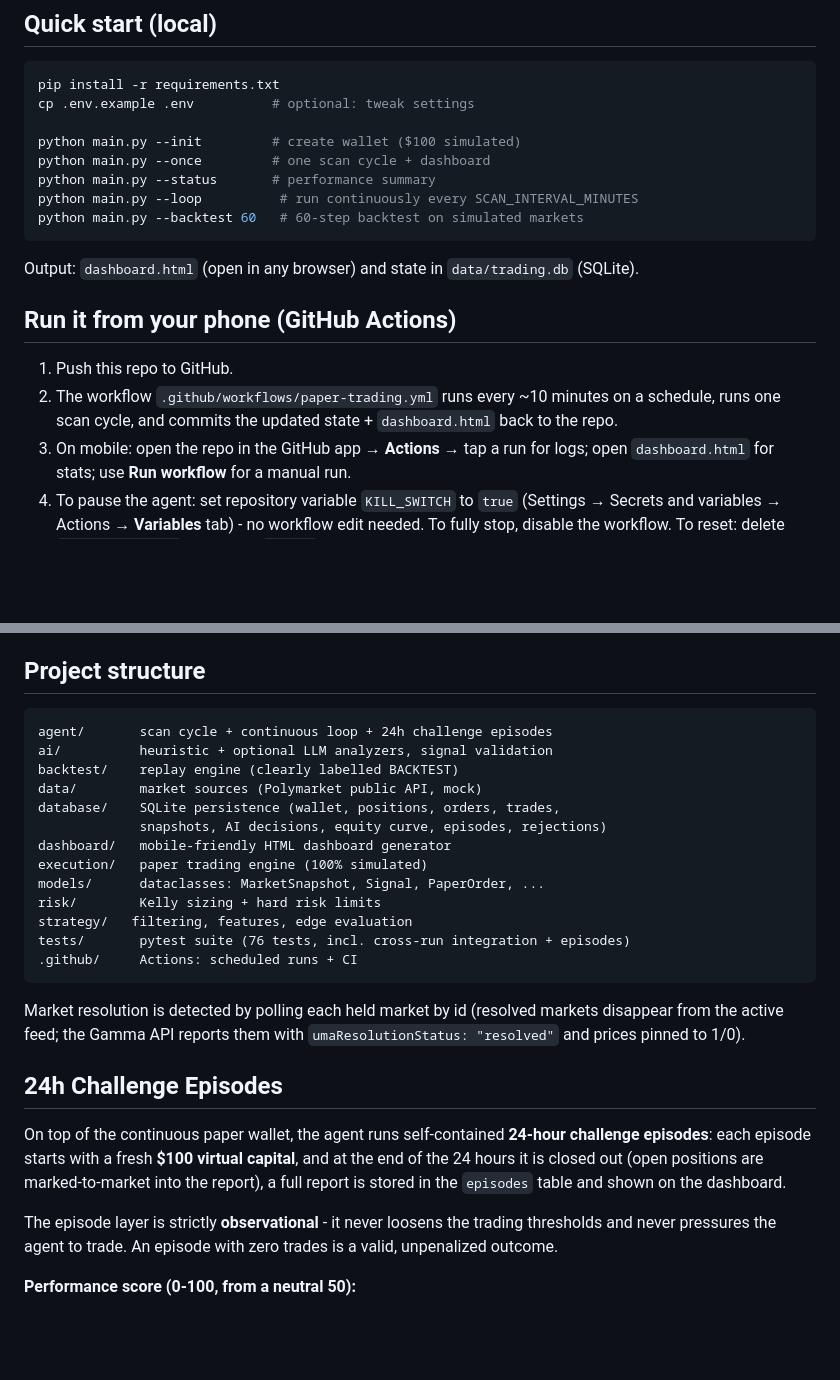
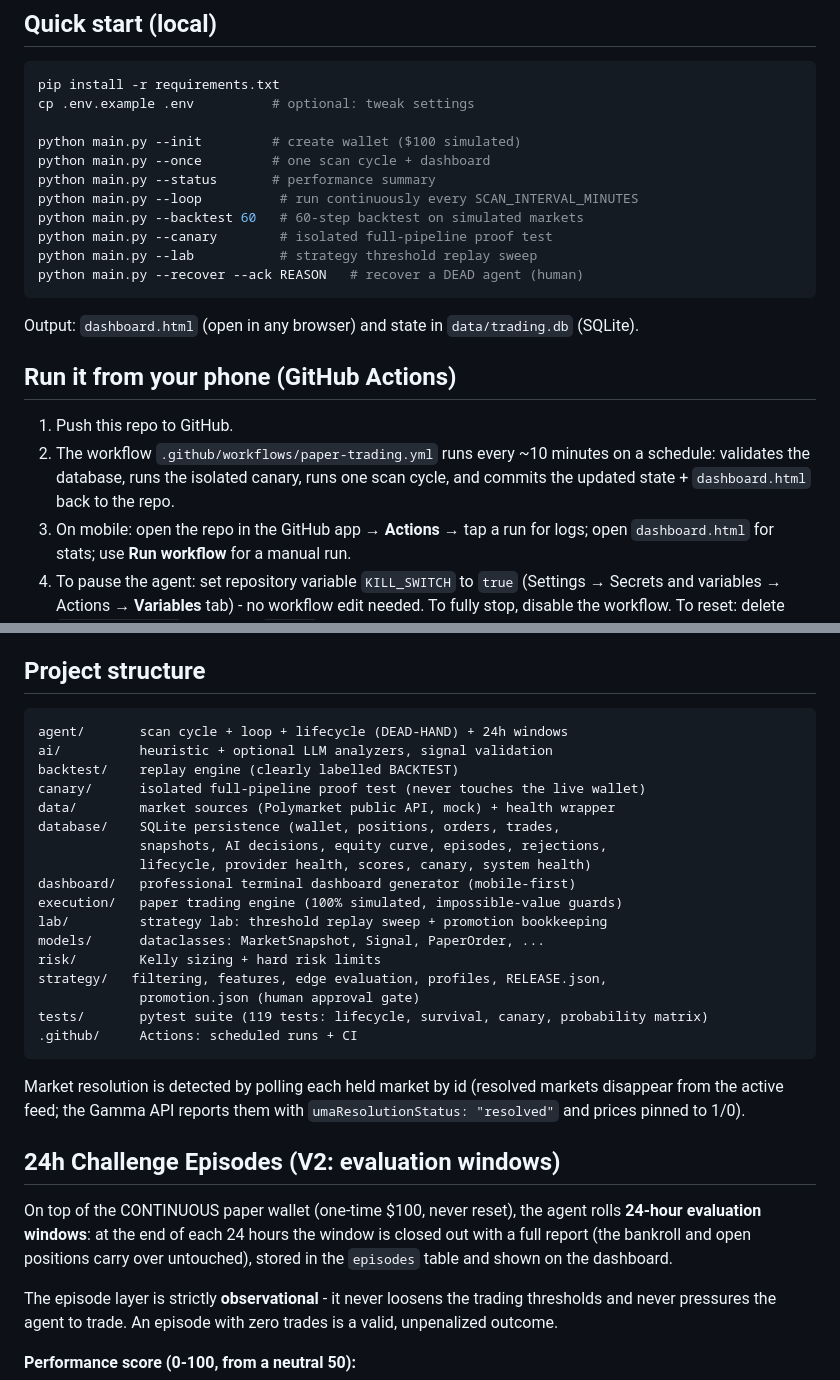
Before and after one commit to vikramnegi99/trading99, a Markdown page: README.md, 2 parts joined by grey strips. GitHub-like rendering; blank space fills up the shorter version.

````diff
--- a/README.md
+++ b/README.md
@@ -39,6 +39,9 @@ python main.py --once         # one scan cycle + dashboard
 python main.py --status       # performance summary
 python main.py --loop          # run continuously every SCAN_INTERVAL_MINUTES
 python main.py --backtest 60   # 60-step backtest on simulated markets
+python main.py --canary        # isolated full-pipeline proof test
+python main.py --lab           # strategy threshold replay sweep
+python main.py --recover --ack REASON   # recover a DEAD agent (human)
 ```
 
 Output: `dashboard.html` (open in any browser) and state in
@@ -48,8 +51,9 @@ Output: `dashboard.html` (open in any browser) and state in
 
 1. Push this repo to GitHub.
 2. The workflow `.github/workflows/paper-trading.yml` runs every ~10
-   minutes on a schedule, runs one scan cycle, and commits the updated
-   state + `dashboard.html` back to the repo.
+   minutes on a schedule: validates the database, runs the isolated
+   canary, runs one scan cycle, and commits the updated state +
+   `dashboard.html` back to the repo.
 3. On mobile: open the repo in the GitHub app → **Actions** → tap a run
    for logs; open `dashboard.html` for stats; use **Run workflow** for a
    manual run.
@@ -116,18 +122,22 @@ All settings live in `config.py` with env-var overrides (see
 ## Project structure
 
 ```
-agent/       scan cycle + continuous loop + 24h challenge episodes
+agent/       scan cycle + loop + lifecycle (DEAD-HAND) + 24h windows
 ai/          heuristic + optional LLM analyzers, signal validation
 backtest/    replay engine (clearly labelled BACKTEST)
-data/        market sources (Polymarket public API, mock)
+canary/      isolated full-pipeline proof test (never touches the live wallet)
+data/        market sources (Polymarket public API, mock) + health wrapper
 database/    SQLite persistence (wallet, positions, orders, trades,
-             snapshots, AI decisions, equity curve, episodes, rejections)
-dashboard/   mobile-friendly HTML dashboard generator
-execution/   paper trading engine (100% simulated)
+             snapshots, AI decisions, equity curve, episodes, rejections,
+             lifecycle, provider health, scores, canary, system health)
+dashboard/   professional terminal dashboard generator (mobile-first)
+execution/   paper trading engine (100% simulated, impossible-value guards)
+lab/         strategy lab: threshold replay sweep + promotion bookkeeping
 models/      dataclasses: MarketSnapshot, Signal, PaperOrder, ...
 risk/        Kelly sizing + hard risk limits
-strategy/   filtering, features, edge evaluation
-tests/       pytest suite (76 tests, incl. cross-run integration + episodes)
+strategy/   filtering, features, edge evaluation, profiles, RELEASE.json,
+             promotion.json (human approval gate)
+tests/       pytest suite (119 tests: lifecycle, survival, canary, probability matrix)
 .github/     Actions: scheduled runs + CI
 ```
 
@@ -135,13 +145,13 @@ Market resolution is detected by polling each held market by id
 (resolved markets disappear from the active feed; the Gamma API reports
 them with `umaResolutionStatus: "resolved"` and prices pinned to 1/0).
 
-## 24h Challenge Episodes
+## 24h Challenge Episodes (V2: evaluation windows)
 
-On top of the continuous paper wallet, the agent runs self-contained
-**24-hour challenge episodes**: each episode starts with a fresh **$100
-virtual capital**, and at the end of the 24 hours it is closed out
-(open positions are marked-to-market into the report), a full report is
-stored in the `episodes` table and shown on the dashboard.
+On top of the CONTINUOUS paper wallet (one-time $100, never reset), the
+agent rolls **24-hour evaluation windows**: at the end of each 24 hours
+the window is closed out with a full report (the bankroll and open
+positions carry over untouched), stored in the `episodes` table and
+shown on the dashboard.
 
 The episode layer is strictly **observational** - it never loosens the
 trading thresholds and never pressures the agent to trade. An episode
````
Also changed, not shown: other parts of README.md (+56 -8 lines).
